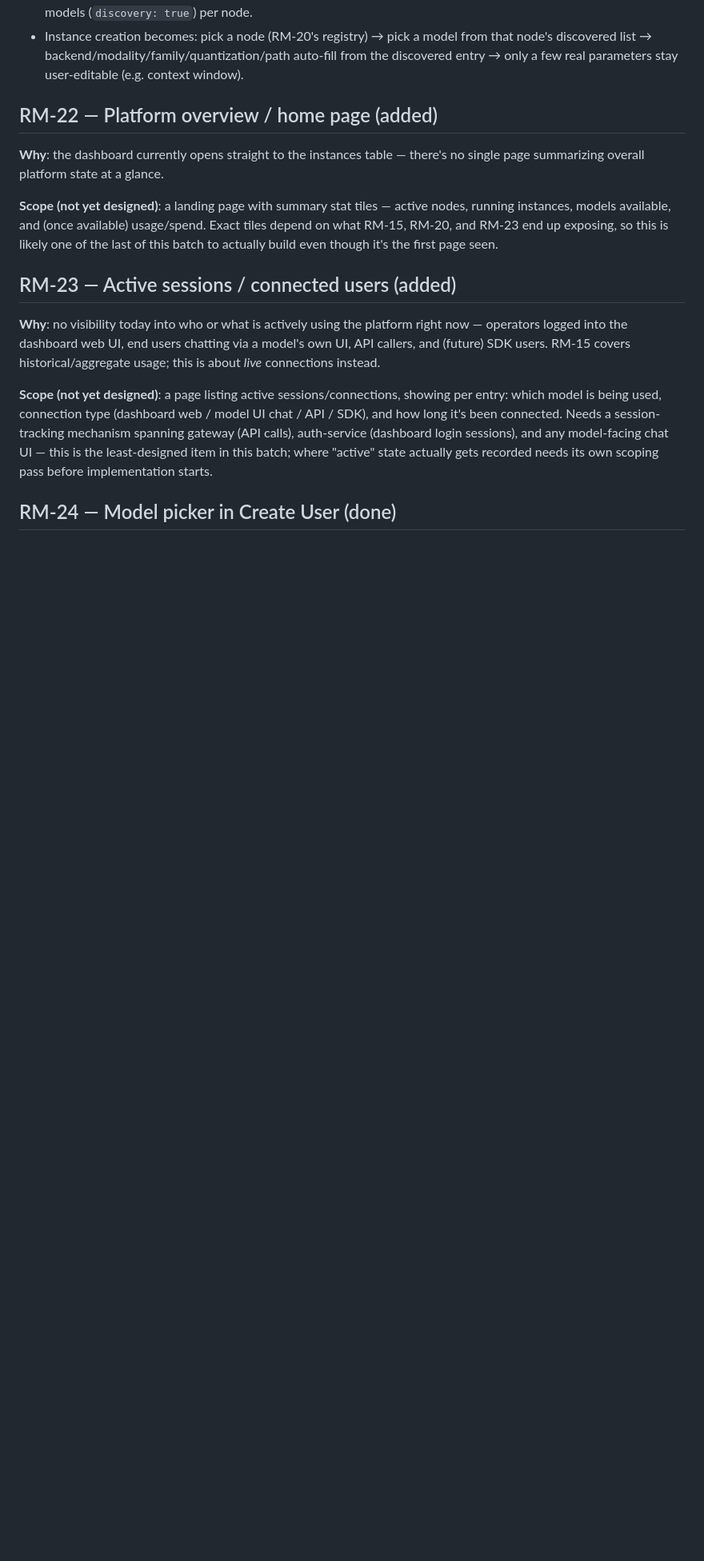
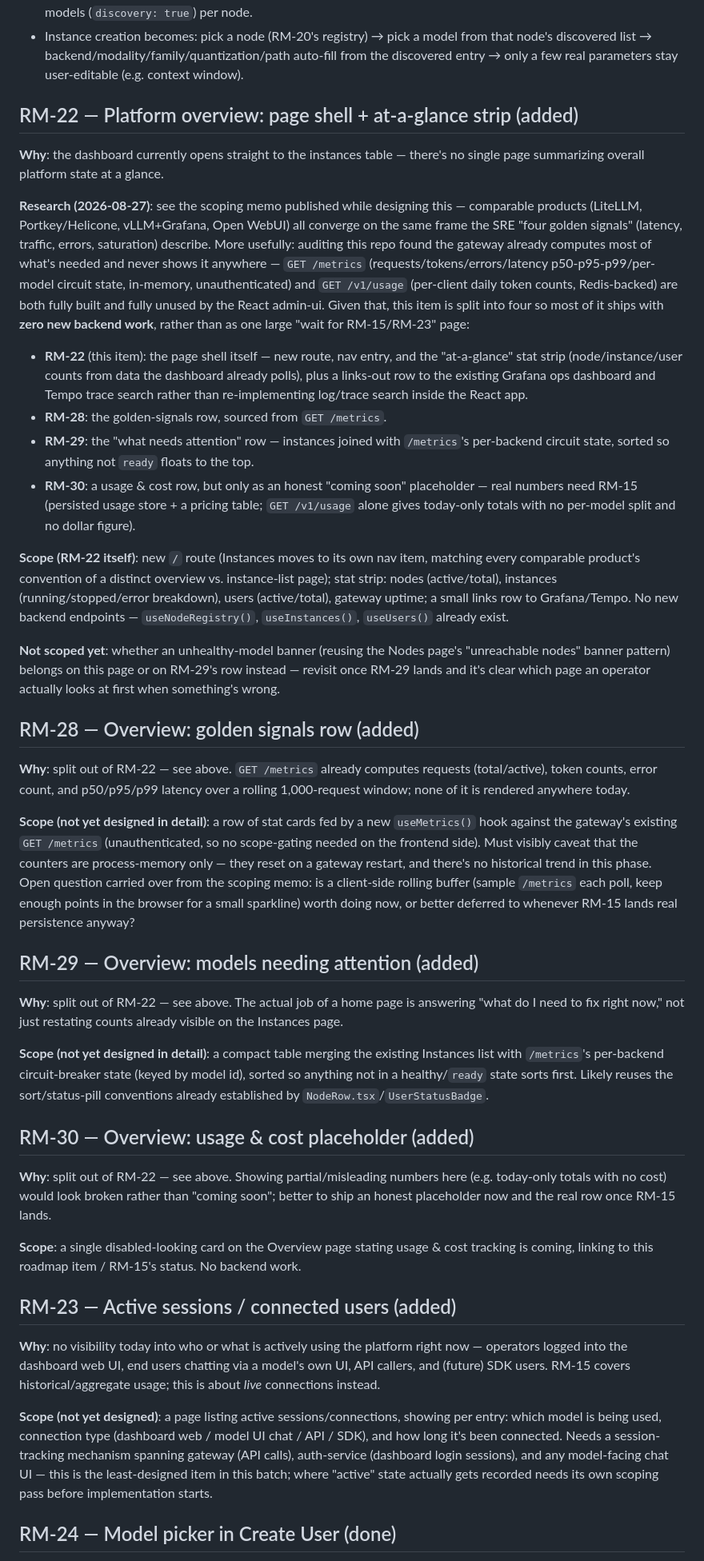
Before and after one commit to Root1V/prometheus-inference-platform, a Markdown page: docs/roadmap.md, the part around the change. Shown at 80% size. Rendered like a GitHub page; blank space fills up the shorter version.

Commit message:
docs(roadmap): split RM-22 into page-shell + 3 follow-ups (RM-28..30)
RM-22 as originally scoped waited on RM-15/RM-23 to "know what tiles to
show." Auditing the gateway found it already computes most of what's
needed (GET /metrics, GET /v1/usage) and never surfaces it — so most of
this ships now with zero new backend work, rather than as one big item
blocked on unrelated roadmap work landing first.

- RM-22: page shell + at-a-glance stat strip + links to Grafana/Tempo.
- RM-28: golden-signals row (from /metrics).
- RM-29: "what needs attention" row (instances + circuit state).
- RM-30: usage & cost row, as an honest placeholder — real version needs RM-15.

Co-Authored-By: Claude Sonnet 5 <noreply@anthropic.com>

```diff
--- a/docs/roadmap.md
+++ b/docs/roadmap.md
@@ -671,15 +671,76 @@ error-prone (typoed paths, port collisions).
   discovered list → backend/modality/family/quantization/path auto-fill from the discovered
   entry → only a few real parameters stay user-editable (e.g. context window).
 
-## RM-22 — Platform overview / home page (added)
+## RM-22 — Platform overview: page shell + at-a-glance strip (added)
 
 **Why**: the dashboard currently opens straight to the instances table — there's no single
 page summarizing overall platform state at a glance.
 
-**Scope (not yet designed)**: a landing page with summary stat tiles — active nodes,
-running instances, models available, and (once available) usage/spend. Exact tiles depend
-on what RM-15, RM-20, and RM-23 end up exposing, so this is likely one of the last of this
-batch to actually build even though it's the first page seen.
+**Research (2026-08-27)**: see the scoping memo published while designing this — comparable
+products (LiteLLM, Portkey/Helicone, vLLM+Grafana, Open WebUI) all converge on the same
+frame the SRE "four golden signals" (latency, traffic, errors, saturation) describe. More
+usefully: auditing this repo found the gateway already computes most of what's needed and
+never shows it anywhere — `GET /metrics` (requests/tokens/errors/latency
+p50-p95-p99/per-model circuit state, in-memory, unauthenticated) and `GET /v1/usage`
+(per-client daily token counts, Redis-backed) are both fully built and fully unused by the
+React admin-ui. Given that, this item is split into four so most of it ships with **zero
+new backend work**, rather than as one large "wait for RM-15/RM-23" page:
+
+- **RM-22** (this item): the page shell itself — new route, nav entry, and the
+  "at-a-glance" stat strip (node/instance/user counts from data the dashboard already
+  polls), plus a links-out row to the existing Grafana ops dashboard and Tempo trace
+  search rather than re-implementing log/trace search inside the React app.
+- **RM-28**: the golden-signals row, sourced from `GET /metrics`.
+- **RM-29**: the "what needs attention" row — instances joined with `/metrics`'s
+  per-backend circuit state, sorted so anything not `ready` floats to the top.
+- **RM-30**: a usage & cost row, but only as an honest "coming soon" placeholder — real
+  numbers need RM-15 (persisted usage store + a pricing table; `GET /v1/usage` alone gives
+  today-only totals with no per-model split and no dollar figure).
+
+**Scope (RM-22 itself)**: new `/` route (Instances moves to its own nav item, matching
+every comparable product's convention of a distinct overview vs. instance-list page);
+stat strip: nodes (active/total), instances (running/stopped/error breakdown), users
+(active/total), gateway uptime; a small links row to Grafana/Tempo. No new backend
+endpoints — `useNodeRegistry()`, `useInstances()`, `useUsers()` already exist.
+
+**Not scoped yet**: whether an unhealthy-model banner (reusing the Nodes page's
+"unreachable nodes" banner pattern) belongs on this page or on RM-29's row instead —
+revisit once RM-29 lands and it's clear which page an operator actually looks at first
+when something's wrong.
+
+## RM-28 — Overview: golden signals row (added)
+
+**Why**: split out of RM-22 — see above. `GET /metrics` already computes requests
+(total/active), token counts, error count, and p50/p95/p99 latency over a rolling
+1,000-request window; none of it is rendered anywhere today.
+
+**Scope (not yet designed in detail)**: a row of stat cards fed by a new `useMetrics()`
+hook against the gateway's existing `GET /metrics` (unauthenticated, so no scope-gating
+needed on the frontend side). Must visibly caveat that the counters are process-memory
+only — they reset on a gateway restart, and there's no historical trend in this phase.
+Open question carried over from the scoping memo: is a client-side rolling buffer (sample
+`/metrics` each poll, keep enough points in the browser for a small sparkline) worth doing
+now, or better deferred to whenever RM-15 lands real persistence anyway?
+
+## RM-29 — Overview: models needing attention (added)
+
+**Why**: split out of RM-22 — see above. The actual job of a home page is answering "what
+do I need to fix right now," not just restating counts already visible on the Instances
+page.
+
+**Scope (not yet designed in detail)**: a compact table merging the existing Instances
+list with `/metrics`'s per-backend circuit-breaker state (keyed by model id), sorted so
+anything not in a healthy/`ready` state sorts first. Likely reuses the sort/status-pill
+conventions already established by `NodeRow.tsx`/`UserStatusBadge`.
+
+## RM-30 — Overview: usage & cost placeholder (added)
+
+**Why**: split out of RM-22 — see above. Showing partial/misleading numbers here (e.g.
+today-only totals with no cost) would look broken rather than "coming soon"; better to
+ship an honest placeholder now and the real row once RM-15 lands.
+
+**Scope**: a single disabled-looking card on the Overview page stating usage & cost
+tracking is coming, linking to this roadmap item / RM-15's status. No backend work.
 
 ## RM-23 — Active sessions / connected users (added)
 
```
Also changed, not shown: roadmap.md (+4 -2 lines).
